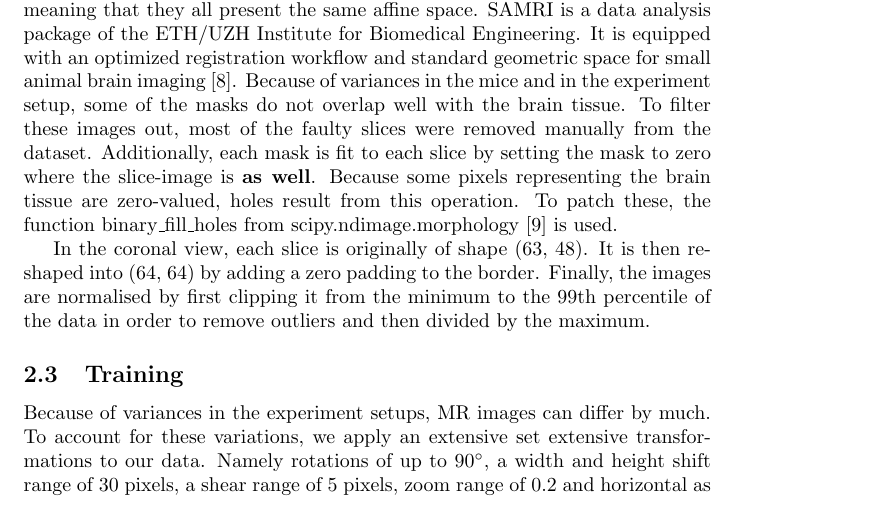
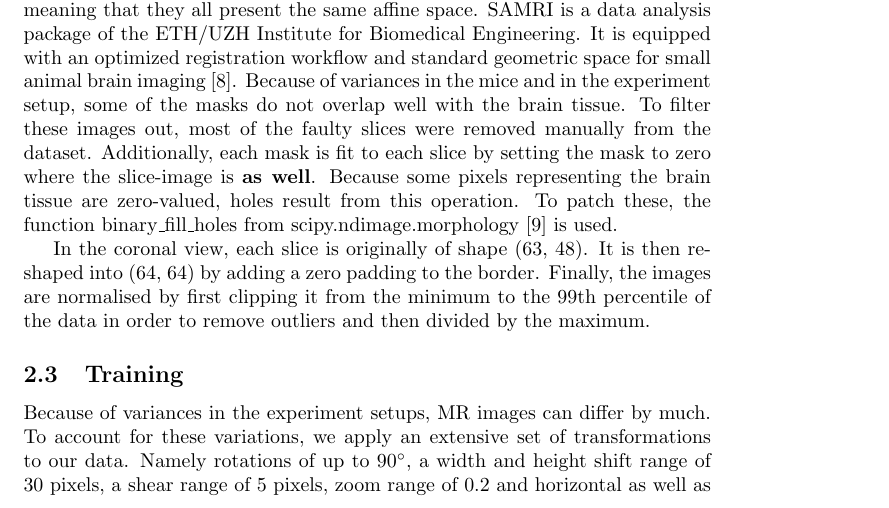
Before and after one commit to Jimmy2027/MLEBE_article, a LaTeX paper (main.tex): part of page 3 of 4, cut so that both start at the same text. Compiled offline with pdfLaTeX.

Commit message:
Updates from Overleaf

```diff
--- a/main.tex
+++ b/main.tex
@@ -102,7 +102,7 @@ Finally, the images are normalised by first clipping it from the minimum to the
 \subsection{Training}
 
 Because of variances in the experiment setups, MR images can differ by much.
-To account for these variations, we apply an extensive set extensive transformations to our data. Namely rotations of up to 90$^{\circ}$, a width and height shift range of 30 pixels, a shear range of 5 pixels, zoom range of 0.2 and horizontal as well as vertical flips.
+To account for these variations, we apply an extensive set of transformations to our data. Namely rotations of up to 90$^{\circ}$, a width and height shift range of 30 pixels, a shear range of 5 pixels, zoom range of 0.2 and horizontal as well as vertical flips.
 This not only increases the data set size but also makes it more representative of the general data distribution of Mice brain MR images and results in a model with a better generalisation capability.
 
 \section{Results}
```
